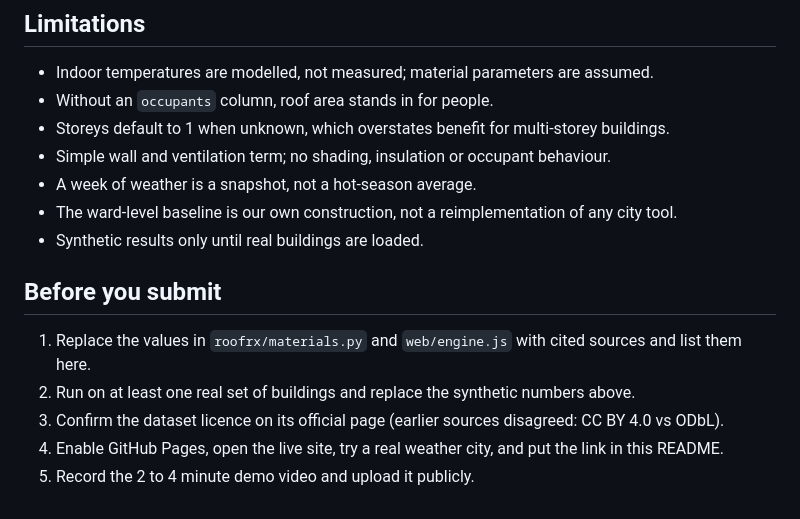
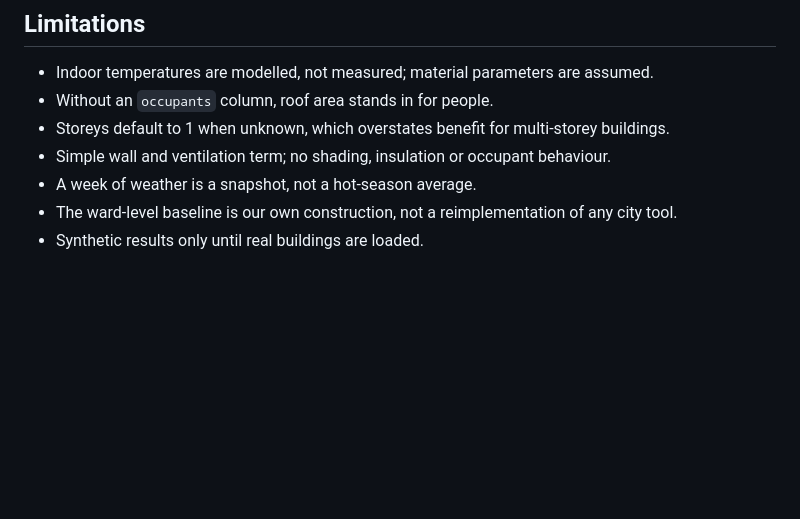
Before and after one commit to madhuvidhyapad24-cloud/RoofRX-Climate-Tech, a Markdown page: README.md, the part around the change. GitHub-like rendering; blank space fills up the shorter version.

```diff
--- a/README.md
+++ b/README.md
@@ -132,11 +132,3 @@ hundred crops yourself, or drop the classifier claim and say material comes from
 - A week of weather is a snapshot, not a hot-season average.
 - The ward-level baseline is our own construction, not a reimplementation of any city tool.
 - Synthetic results only until real buildings are loaded.
-
-## Before you submit
-
-1. Replace the values in `roofrx/materials.py` and `web/engine.js` with cited sources and list them here.
-2. Run on at least one real set of buildings and replace the synthetic numbers above.
-3. Confirm the dataset licence on its official page (earlier sources disagreed: CC BY 4.0 vs ODbL).
-4. Enable GitHub Pages, open the live site, try a real weather city, and put the link in this README.
-5. Record the 2 to 4 minute demo video and upload it publicly.
```
